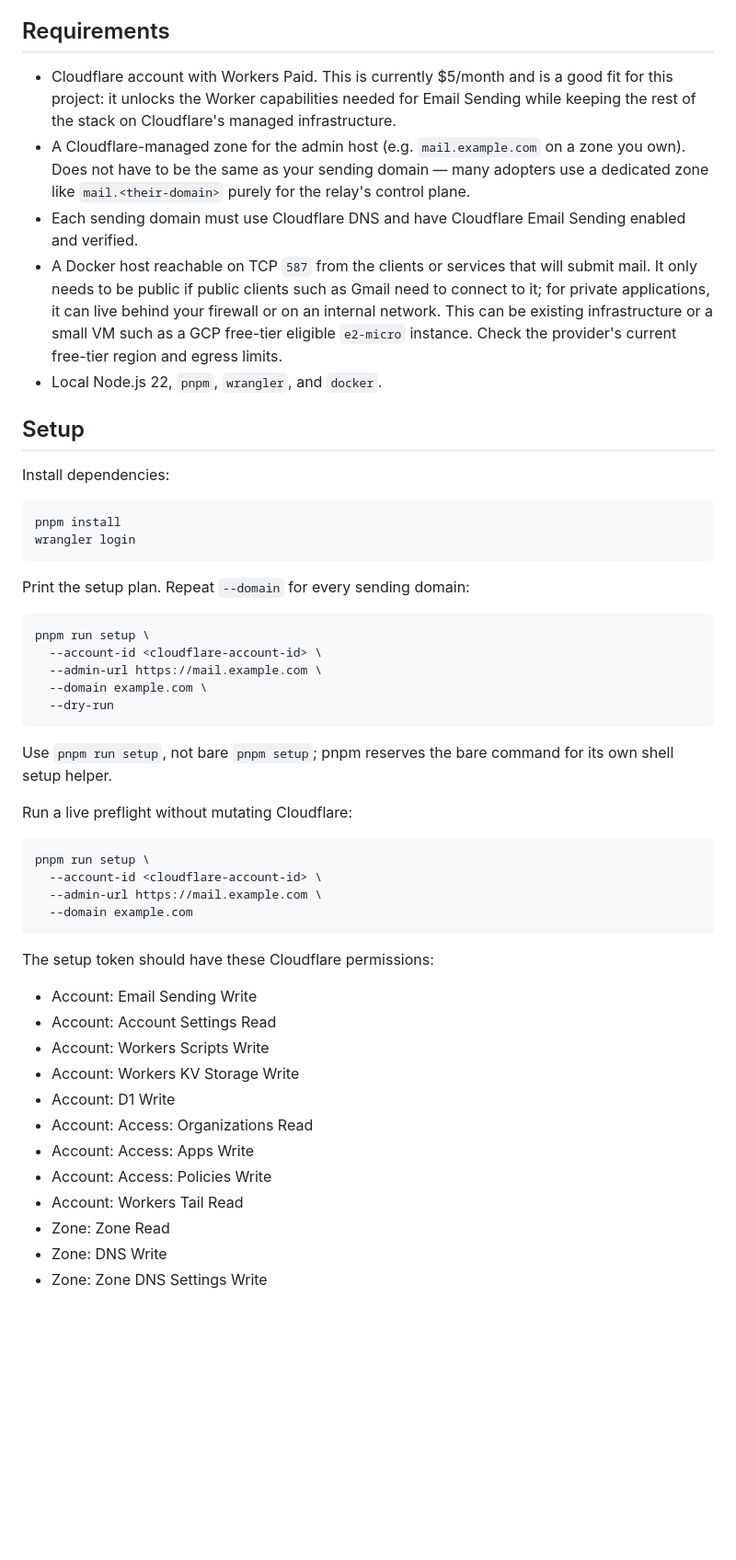
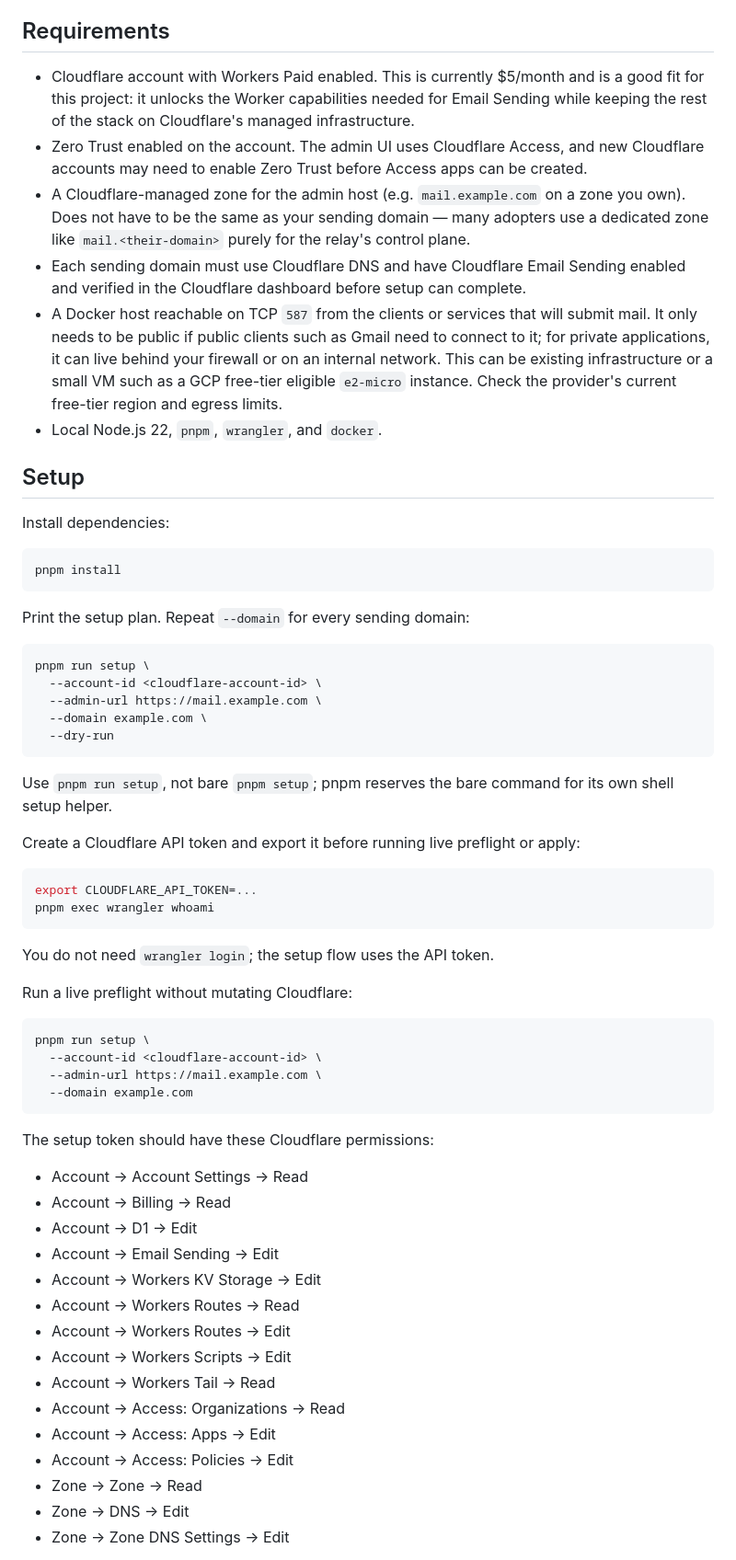
Before and after one commit to alexlmiller/cf-mail-relay, a Markdown page: README.md, the part around one of its changes. Shown at 92% size. Drawn GitHub-style; blank space fills up the shorter version.

Commit message:
docs: clarify raw Cloudflare account setup

````diff
--- a/README.md
+++ b/README.md
@@ -76,16 +76,19 @@ Cloudflare resources are changed.
 
 ## Requirements
 
-- Cloudflare account with Workers Paid. This is currently $5/month and is a
-  good fit for this project: it unlocks the Worker capabilities needed for
+- Cloudflare account with Workers Paid enabled. This is currently $5/month and
+  is a good fit for this project: it unlocks the Worker capabilities needed for
   Email Sending while keeping the rest of the stack on Cloudflare's managed
   infrastructure.
+- Zero Trust enabled on the account. The admin UI uses Cloudflare Access, and
+  new Cloudflare accounts may need to enable Zero Trust before Access apps can
+  be created.
 - A Cloudflare-managed zone for the admin host (e.g. `mail.example.com` on a
   zone you own). Does not have to be the same as your sending domain — many
   adopters use a dedicated zone like `mail.<their-domain>` purely for the
   relay's control plane.
 - Each sending domain must use Cloudflare DNS and have Cloudflare Email Sending
-  enabled and verified.
+  enabled and verified in the Cloudflare dashboard before setup can complete.
 - A Docker host reachable on TCP `587` from the clients or services that will
   submit mail. It only needs to be public if public clients such as Gmail need
   to connect to it; for private applications, it can live behind your firewall
@@ -100,7 +103,6 @@ Install dependencies:
 
 ```sh
 pnpm install
-wrangler login
 ```
 
 Print the setup plan. Repeat `--domain` for every sending domain:
@@ -116,6 +118,16 @@ pnpm run setup \
 Use `pnpm run setup`, not bare `pnpm setup`; pnpm reserves the bare command for
 its own shell setup helper.
 
+Create a Cloudflare API token and export it before running live preflight or
+apply:
+
+```sh
+export CLOUDFLARE_API_TOKEN=...
+pnpm exec wrangler whoami
+```
+
+You do not need `wrangler login`; the setup flow uses the API token.
+
 Run a live preflight without mutating Cloudflare:
 
 ```sh
@@ -127,15 +139,19 @@ pnpm run setup \
 
 The setup token should have these Cloudflare permissions:
 
-- Account: Email Sending Write
-- Account: Account Settings Read
-- Account: Workers Scripts Write
-- Account: Workers KV Storage Write
-- Account: D1 Write
-- Account: Access: Organizations Read
-- Account: Access: Apps Write
-- Account: Access: Policies Write
-- Account: Workers Tail Read
-- Zone: Zone Read
-- Zone: DNS Write
-- Zone: Zone DNS Settings Write
+- Account -> Account Settings -> Read
+- Account -> Billing -> Read
+- Account -> D1 -> Edit
+- Account -> Email Sending -> Edit
+- Account -> Workers KV Storage -> Edit
+- Account -> Workers Routes -> Read
+- Account -> Workers Routes -> Edit
+- Account -> Workers Scripts -> Edit
+- Account -> Workers Tail -> Read
+- Account -> Access: Organizations -> Read
+- Account -> Access: Apps -> Edit
+- Account -> Access: Policies -> Edit
+- Zone -> Zone -> Read
+- Zone -> DNS -> Edit
+- Zone -> Zone DNS Settings -> Edit
+
````
Also changed, not shown: other parts of README.md (+13 -0 lines), infra/opentofu/README.md (+8 -5 lines).
